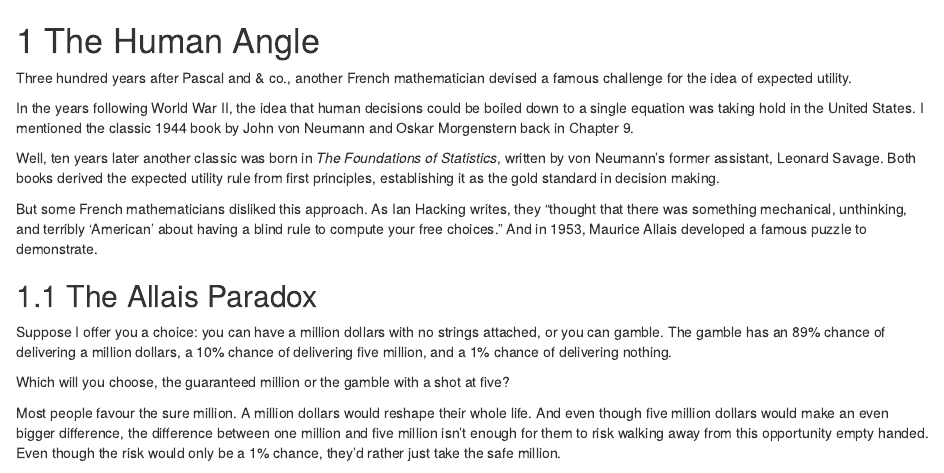
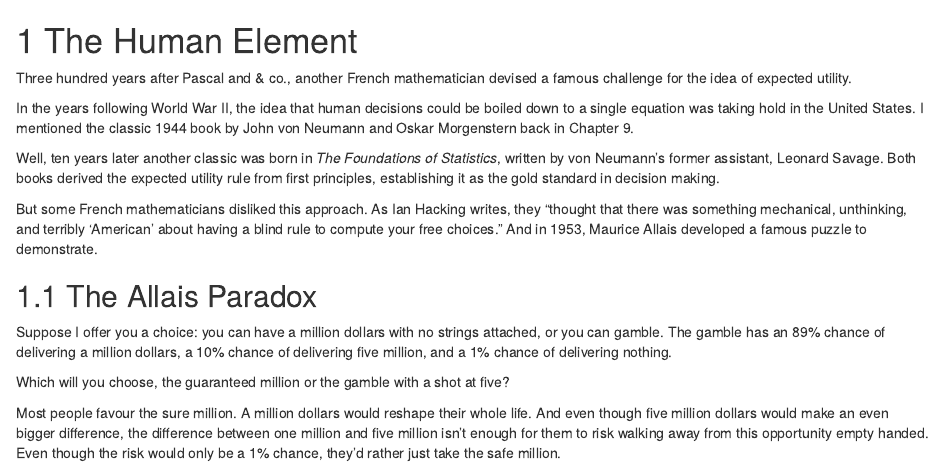
Before and after one commit to jweisber/ptp, an R Markdown document (11-Pascals-Wager.Rmd): the page in a window 1100 px wide, from its top. Rendered offline with R 4.5, knitr and Pandoc, with nearby package versions; drawn as R Markdown's standard HTML page in place of the format the file asks for.

Commit message:
change chapter title: the human element

```diff
--- a/11-Pascals-Wager.Rmd
+++ b/11-Pascals-Wager.Rmd
@@ -1,4 +1,4 @@
-# The Human Angle
+# The Human Element
 
 Three hundred years after Pascal and & co., another French mathematician devised a famous challenge for the idea of expected utility.
 
```
